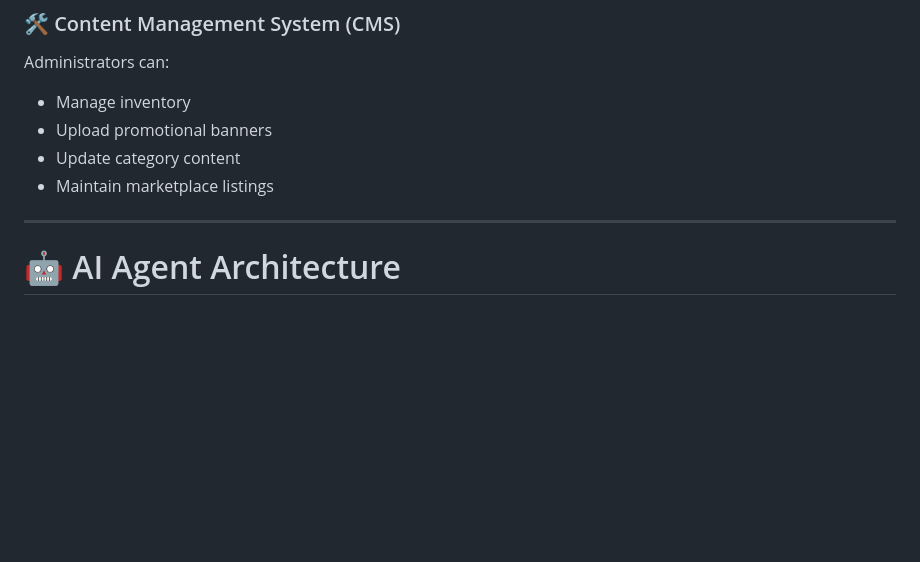
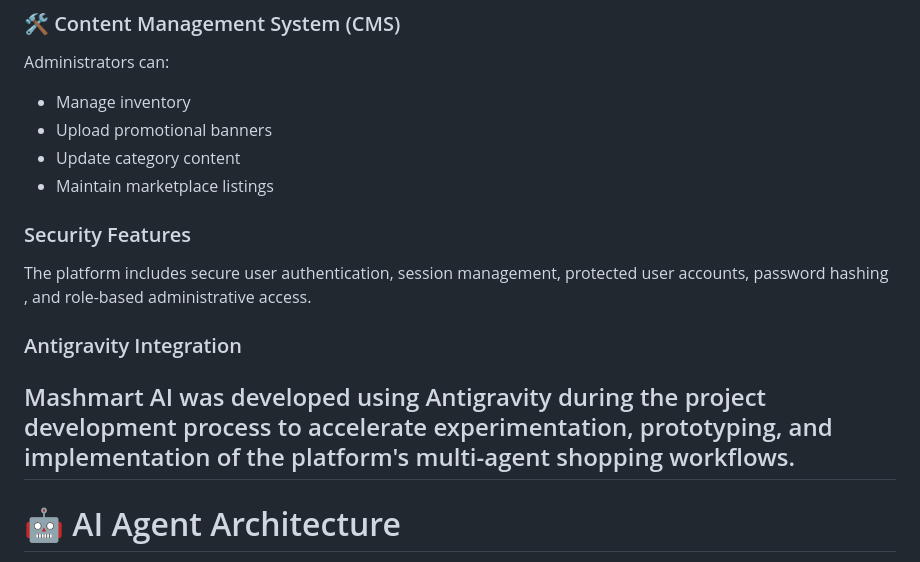
Before and after one commit to madhura25aug/Mashmart-AI, a Markdown page: README.md, the part around the change. Drawn GitHub-style; blank space fills up the shorter version.

Commit message:
Enhance README with security and integration details
Added sections on security features and Antigravity integration.

```diff
--- a/README.md
+++ b/README.md
@@ -71,6 +71,11 @@ Administrators can:
 - Update category content
 - Maintain marketplace listings
 
+### Security Features
+The platform includes secure user authentication, session management, protected user accounts, password hashing , and role-based administrative access.
+
+### Antigravity Integration
+Mashmart AI was developed using Antigravity during the project development process to accelerate experimentation, prototyping, and implementation of the platform's multi-agent shopping workflows.
 ---
 
 # 🤖 AI Agent Architecture
```
